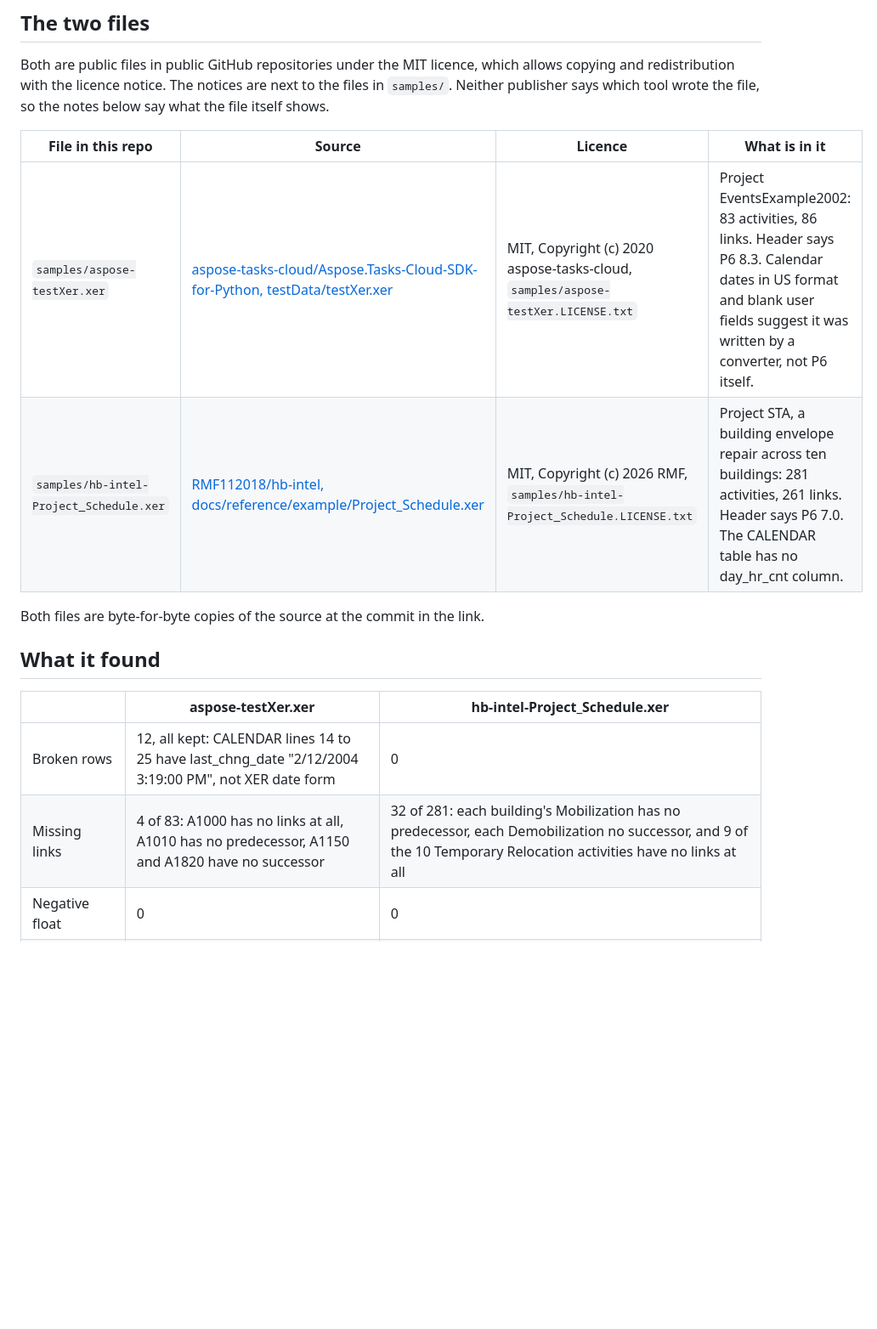
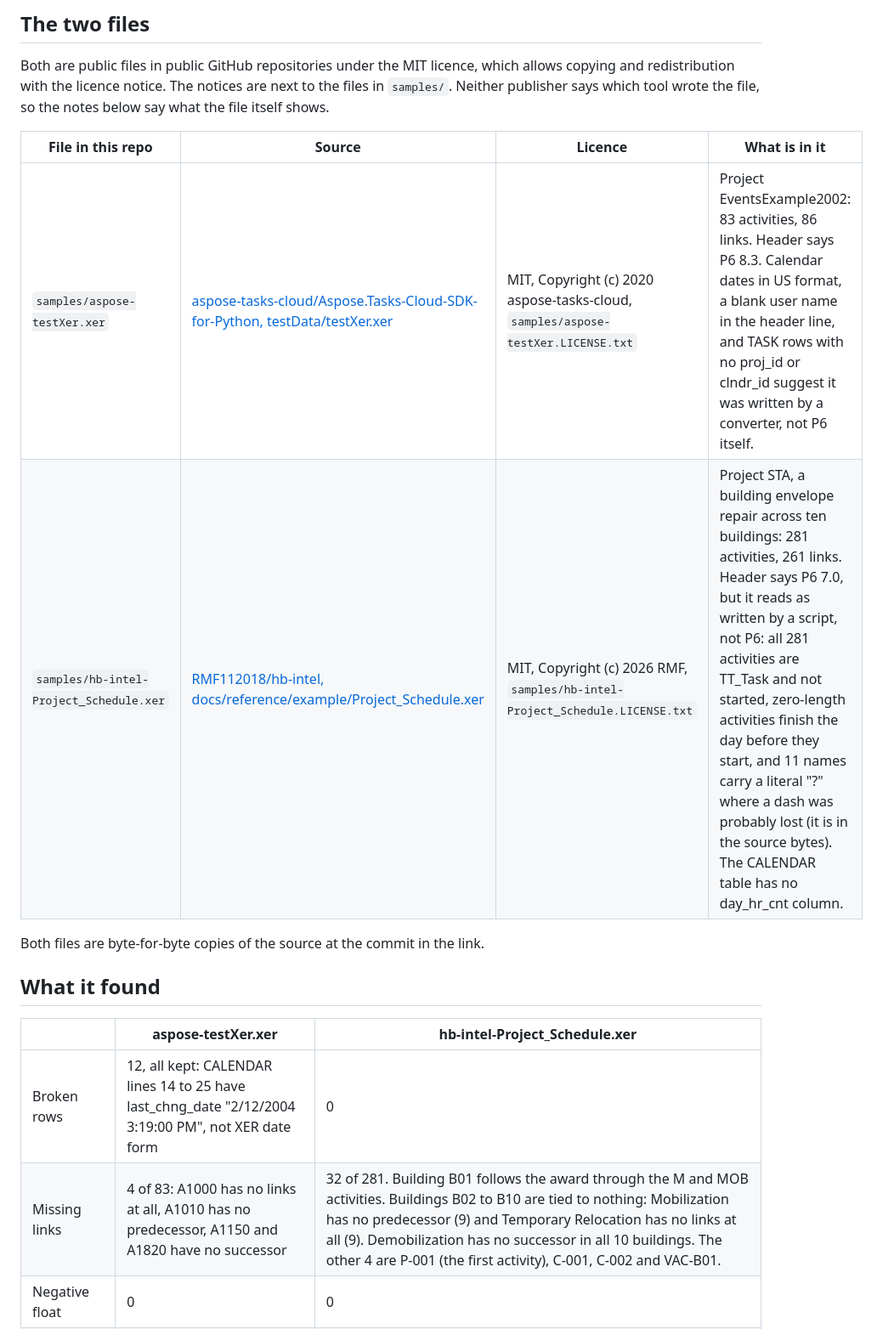
Before and after one commit to IkpemosiArnold/xer-check, a Markdown page: README.md, the part around one of its changes. Shown at 85% size. GitHub-like rendering; blank space fills up the shorter version.

```diff
--- a/README.md
+++ b/README.md
@@ -25,8 +27,8 @@ Both are public files in public GitHub repositories under the MIT licence, which
 
 | File in this repo | Source | Licence | What is in it |
 | --- | --- | --- | --- |
-| `samples/aspose-testXer.xer` | [aspose-tasks-cloud/Aspose.Tasks-Cloud-SDK-for-Python, testData/testXer.xer](https://github.com/aspose-tasks-cloud/Aspose.Tasks-Cloud-SDK-for-Python/blob/2a4342e271917b276e9cd6dee2b51c0ed9571182/testData/testXer.xer) | MIT, Copyright (c) 2020 aspose-tasks-cloud, `samples/aspose-testXer.LICENSE.txt` | Project EventsExample2002: 83 activities, 86 links. Header says P6 8.3. Calendar dates in US format and blank user fields suggest it was written by a converter, not P6 itself. |
-| `samples/hb-intel-Project_Schedule.xer` | [RMF112018/hb-intel, docs/reference/example/Project_Schedule.xer](https://github.com/RMF112018/hb-intel/blob/ff2710c1bc1d01ccfe2ecd114a08e595ae193a10/docs/reference/example/Project_Schedule.xer) | MIT, Copyright (c) 2026 RMF, `samples/hb-intel-Project_Schedule.LICENSE.txt` | Project STA, a building envelope repair across ten buildings: 281 activities, 261 links. Header says P6 7.0. The CALENDAR table has no day_hr_cnt column. |
+| `samples/aspose-testXer.xer` | [aspose-tasks-cloud/Aspose.Tasks-Cloud-SDK-for-Python, testData/testXer.xer](https://github.com/aspose-tasks-cloud/Aspose.Tasks-Cloud-SDK-for-Python/blob/2a4342e271917b276e9cd6dee2b51c0ed9571182/testData/testXer.xer) | MIT, Copyright (c) 2020 aspose-tasks-cloud, `samples/aspose-testXer.LICENSE.txt` | Project EventsExample2002: 83 activities, 86 links. Header says P6 8.3. Calendar dates in US format, a blank user name in the header line, and TASK rows with no proj_id or clndr_id suggest it was written by a converter, not P6 itself. |
+| `samples/hb-intel-Project_Schedule.xer` | [RMF112018/hb-intel, docs/reference/example/Project_Schedule.xer](https://github.com/RMF112018/hb-intel/blob/ff2710c1bc1d01ccfe2ecd114a08e595ae193a10/docs/reference/example/Project_Schedule.xer) | MIT, Copyright (c) 2026 RMF, `samples/hb-intel-Project_Schedule.LICENSE.txt` | Project STA, a building envelope repair across ten buildings: 281 activities, 261 links. Header says P6 7.0, but it reads as written by a script, not P6: all 281 activities are TT_Task and not started, zero-length activities finish the day before they start, and 11 names carry a literal "?" where a dash was probably lost (it is in the source bytes). The CALENDAR table has no day_hr_cnt column. |
 
 Both files are byte-for-byte copies of the source at the commit in the link.
 
@@ -35,7 +37,7 @@ Both files are byte-for-byte copies of the source at the commit in the link.
 | | aspose-testXer.xer | hb-intel-Project_Schedule.xer |
 | --- | --- | --- |
 | Broken rows | 12, all kept: CALENDAR lines 14 to 25 have last_chng_date "2/12/2004 3:19:00 PM", not XER date form | 0 |
-| Missing links | 4 of 83: A1000 has no links at all, A1010 has no predecessor, A1150 and A1820 have no successor | 32 of 281: each building's Mobilization has no predecessor, each Demobilization no successor, and 9 of the 10 Temporary Relocation activities have no links at all |
+| Missing links | 4 of 83: A1000 has no links at all, A1010 has no predecessor, A1150 and A1820 have no successor | 32 of 281. Building B01 follows the award through the M and MOB activities. Buildings B02 to B10 are tied to nothing: Mobilization has no predecessor (9) and Temporary Relocation has no links at all (9). Demobilization has no successor in all 10 buildings. The other 4 are P-001 (the first activity), C-001, C-002 and VAC-B01. |
 | Negative float | 0 | 0 |
 | High float (over 44 days) | 5, from 108 to 125 days | 11: two closeout activities at 116 days and 9 relocations at 78 days. All 11 are also open ends. |
 | Hours a day used | 8, from the project calendar "Standard" (every TASK row has a blank clndr_id) | 8, the fallback (no day_hr_cnt in the file) |
```
Also changed, not shown: other parts of README.md (+6 -4 lines), NOTES-ai-mistakes.md (+1 -1 lines), shots/desktop-light.png, 2 other files.
